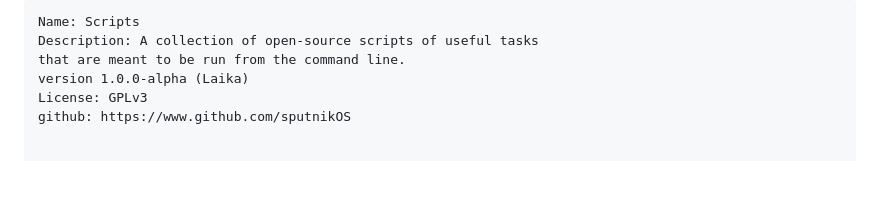
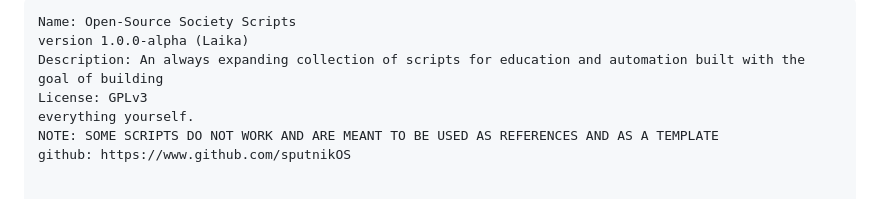
Before and after one commit to sputnikOS/cyber-citizen, a Markdown page: README.md, the part around the change. GitHub-like rendering; blank space fills up the shorter version.

```diff
--- a/README.md
+++ b/README.md
@@ -1,8 +1,9 @@
-    Name: Scripts
-    Description: A collection of open-source scripts of useful tasks
-    that are meant to be run from the command line.
+    Name: Open-Source Society Scripts
     version 1.0.0-alpha (Laika)
+    Description: An always expanding collection of scripts for education and automation built with the goal of building
     License: GPLv3
+    everything yourself.
+    NOTE: SOME SCRIPTS DO NOT WORK AND ARE MEANT TO BE USED AS REFERENCES AND AS A TEMPLATE
     github: https://www.github.com/sputnikOS
 
 
```
